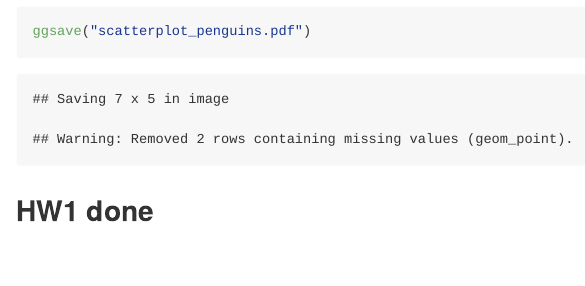
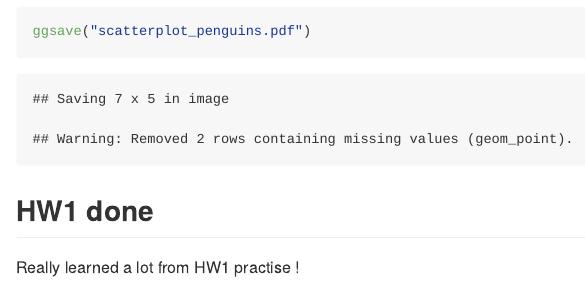
Before and after one commit to Chaserrya/p8105_hw1_cy2588, an R Markdown document (p8105_hw1_cy2588.Rmd): the page in a window 1100 px wide, from 3940 px down. The pictures show the output file p8105_hw1_cy2588.md that the author committed with the source, drawn offline in the style of GitHub.

Commit message:
Homework1 final version done !

````diff
--- a/p8105_hw1_cy2588.Rmd
+++ b/p8105_hw1_cy2588.Rmd
@@ -82,3 +82,4 @@ ggsave("scatterplot_penguins.pdf")
 ```
 
 ## HW1 done
+Really learned a lot from HW1 practise !
````
Also changed, not shown: p8105_hw1_cy2588.md, scatterplot_penguins.pdf, p8105_hw1_cy2588.Rmd (10 more changed lines).
